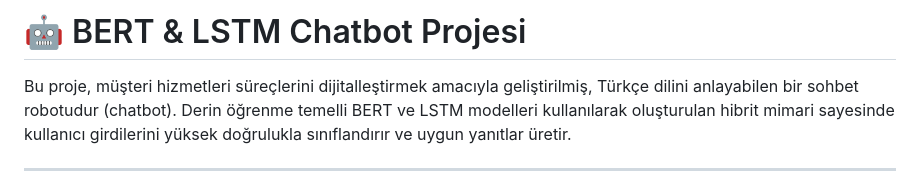
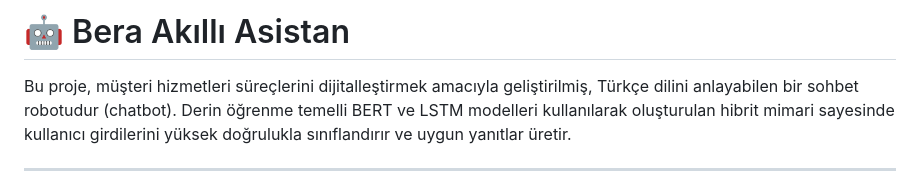
Before and after one commit to zeynepackgz/BERT-LSTM-Chatbot-Project, a Markdown page: README.md, the part around the change. Rendered like a GitHub page.

```diff
--- a/README.md
+++ b/README.md
@@ -1,5 +1,5 @@
 
-# 🤖 BERT & LSTM Chatbot Projesi
+# 🤖 Bera Akıllı Asistan
 
 Bu proje, müşteri hizmetleri süreçlerini dijitalleştirmek amacıyla geliştirilmiş, Türkçe dilini anlayabilen bir sohbet robotudur (chatbot). Derin öğrenme temelli BERT ve LSTM modelleri kullanılarak oluşturulan hibrit mimari sayesinde kullanıcı girdilerini yüksek doğrulukla sınıflandırır ve uygun yanıtlar üretir.
 
```
